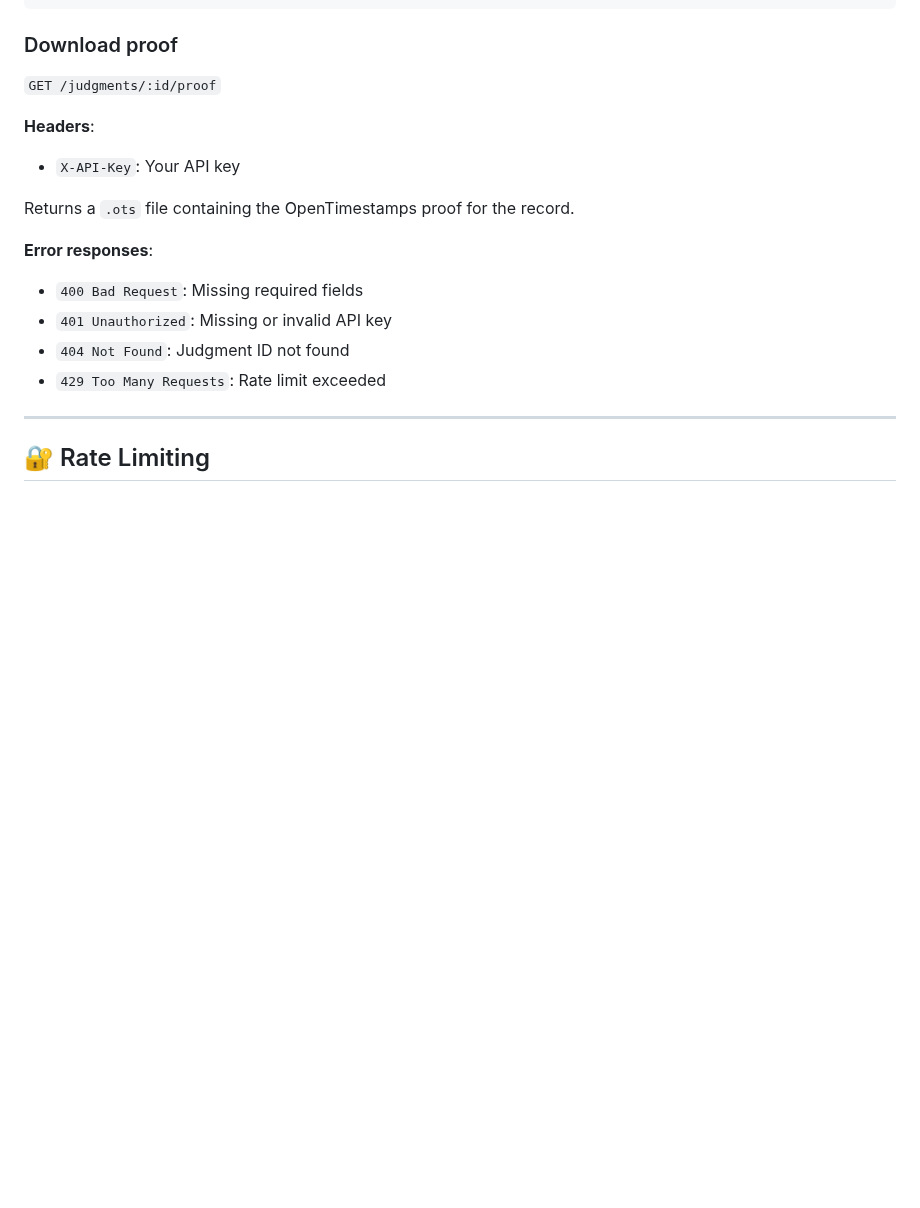
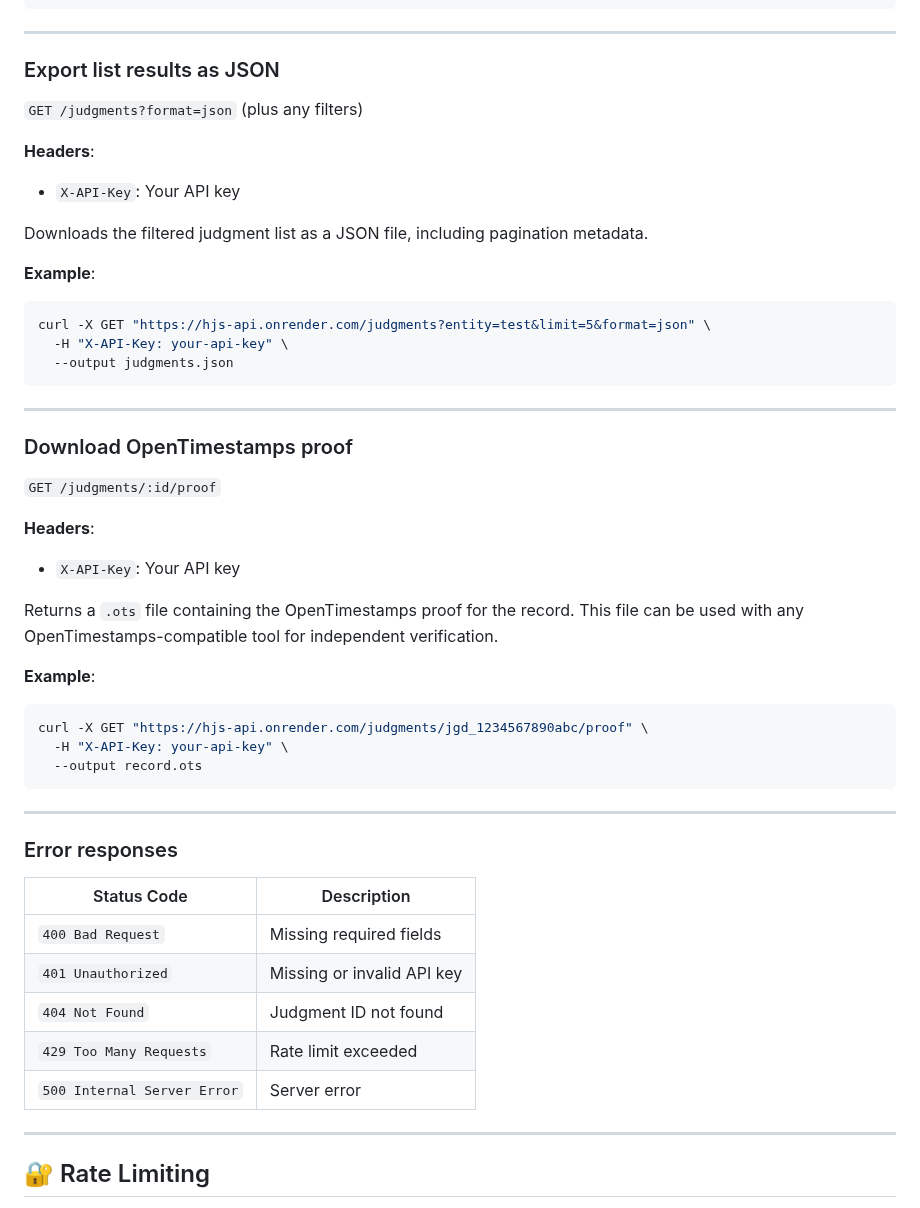
Before and after one commit to schchit/hjs-api, a Markdown page: README.md, the part around one of its changes. Drawn GitHub-style; blank space fills up the shorter version.

````diff
--- a/README.md
+++ b/README.md
@@ -157,20 +212,53 @@ curl "https://hjs-api.onrender.com/judgments?entity=alice@bank.com&limit=5&page=
 }
 ```
 
-### Download proof
+---
+
+### Export list results as JSON
+
+`GET /judgments?format=json` (plus any filters)
+
+**Headers**:
+- `X-API-Key`: Your API key
+
+Downloads the filtered judgment list as a JSON file, including pagination metadata.
+
+**Example**:
+```bash
+curl -X GET "https://hjs-api.onrender.com/judgments?entity=test&limit=5&format=json" \
+  -H "X-API-Key: your-api-key" \
+  --output judgments.json
+```
+
+---
+
+### Download OpenTimestamps proof
 
 `GET /judgments/:id/proof`
 
 **Headers**:
 - `X-API-Key`: Your API key
 
-Returns a `.ots` file containing the OpenTimestamps proof for the record.
+Returns a `.ots` file containing the OpenTimestamps proof for the record. This file can be used with any OpenTimestamps-compatible tool for independent verification.
 
-**Error responses**:
-- `400 Bad Request`: Missing required fields
-- `401 Unauthorized`: Missing or invalid API key
-- `404 Not Found`: Judgment ID not found
-- `429 Too Many Requests`: Rate limit exceeded
+**Example**:
+```bash
+curl -X GET "https://hjs-api.onrender.com/judgments/jgd_1234567890abc/proof" \
+  -H "X-API-Key: your-api-key" \
+  --output record.ots
+```
+
+---
+
+### Error responses
+
+| Status Code | Description |
+|-------------|-------------|
+| `400 Bad Request` | Missing required fields |
+| `401 Unauthorized` | Missing or invalid API key |
+| `404 Not Found` | Judgment ID not found |
+| `429 Too Many Requests` | Rate limit exceeded |
+| `500 Internal Server Error` | Server error |
 
 ---
 
````
Also changed, not shown: other parts of README.md (+57 -2 lines).
